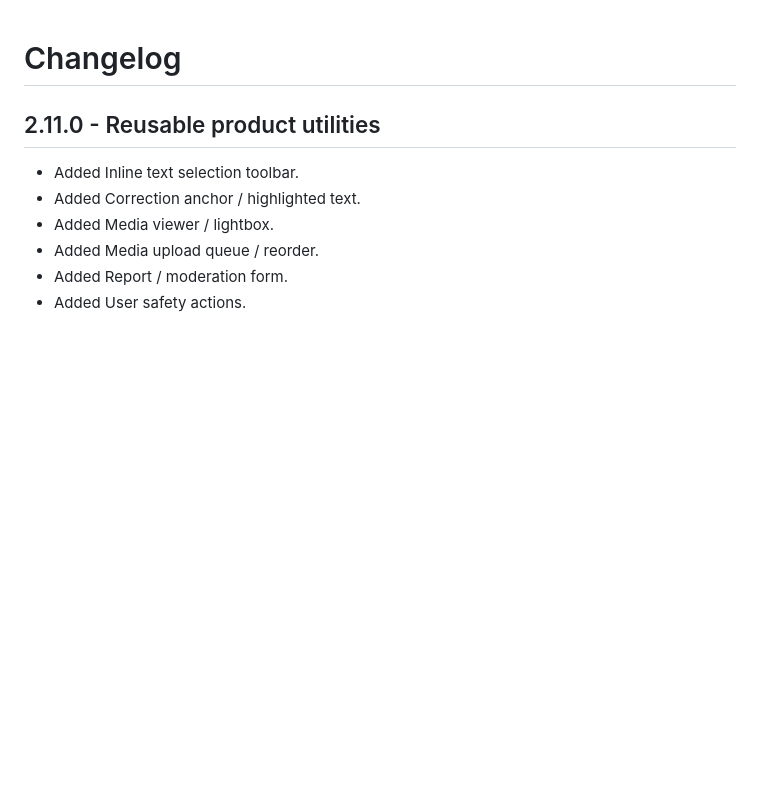
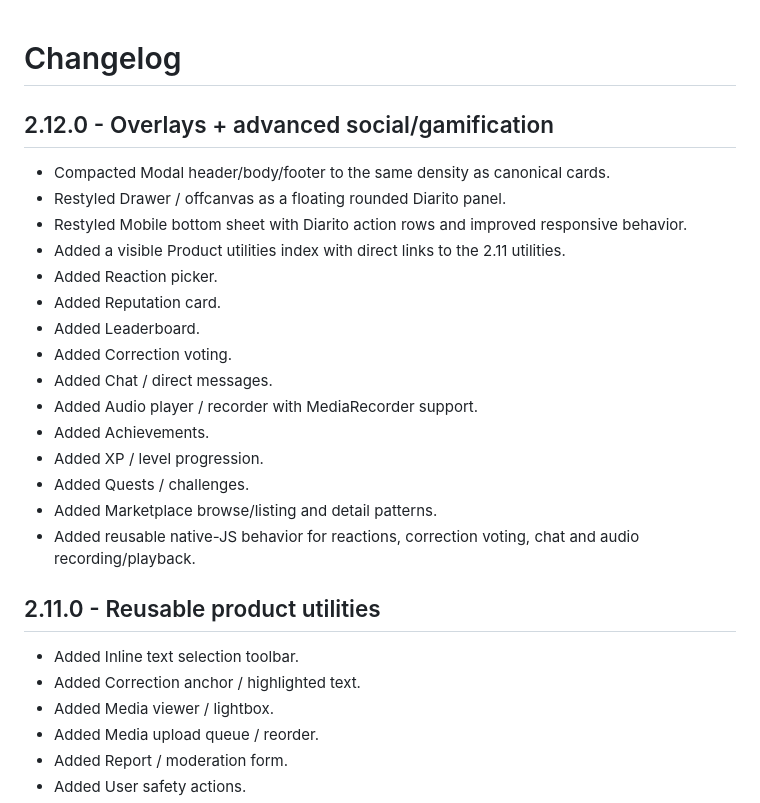
Before and after one commit to nickramen/diarito-ui, a Markdown page: docs/CHANGELOG.md, the part around the change. GitHub-like rendering; blank space fills up the shorter version.

Commit message:
docs: add 2.12.0 changelog

```diff
--- a/docs/CHANGELOG.md
+++ b/docs/CHANGELOG.md
@@ -1,4 +1,23 @@
 # Changelog
+
+## 2.12.0 - Overlays + advanced social/gamification
+
+- Compacted Modal header/body/footer to the same density as canonical cards.
+- Restyled Drawer / offcanvas as a floating rounded Diarito panel.
+- Restyled Mobile bottom sheet with Diarito action rows and improved responsive behavior.
+- Added a visible Product utilities index with direct links to the 2.11 utilities.
+- Added Reaction picker.
+- Added Reputation card.
+- Added Leaderboard.
+- Added Correction voting.
+- Added Chat / direct messages.
+- Added Audio player / recorder with MediaRecorder support.
+- Added Achievements.
+- Added XP / level progression.
+- Added Quests / challenges.
+- Added Marketplace browse/listing and detail patterns.
+- Added reusable native-JS behavior for reactions, correction voting, chat and audio recording/playback.
+
 
 ## 2.11.0 - Reusable product utilities
 
```
